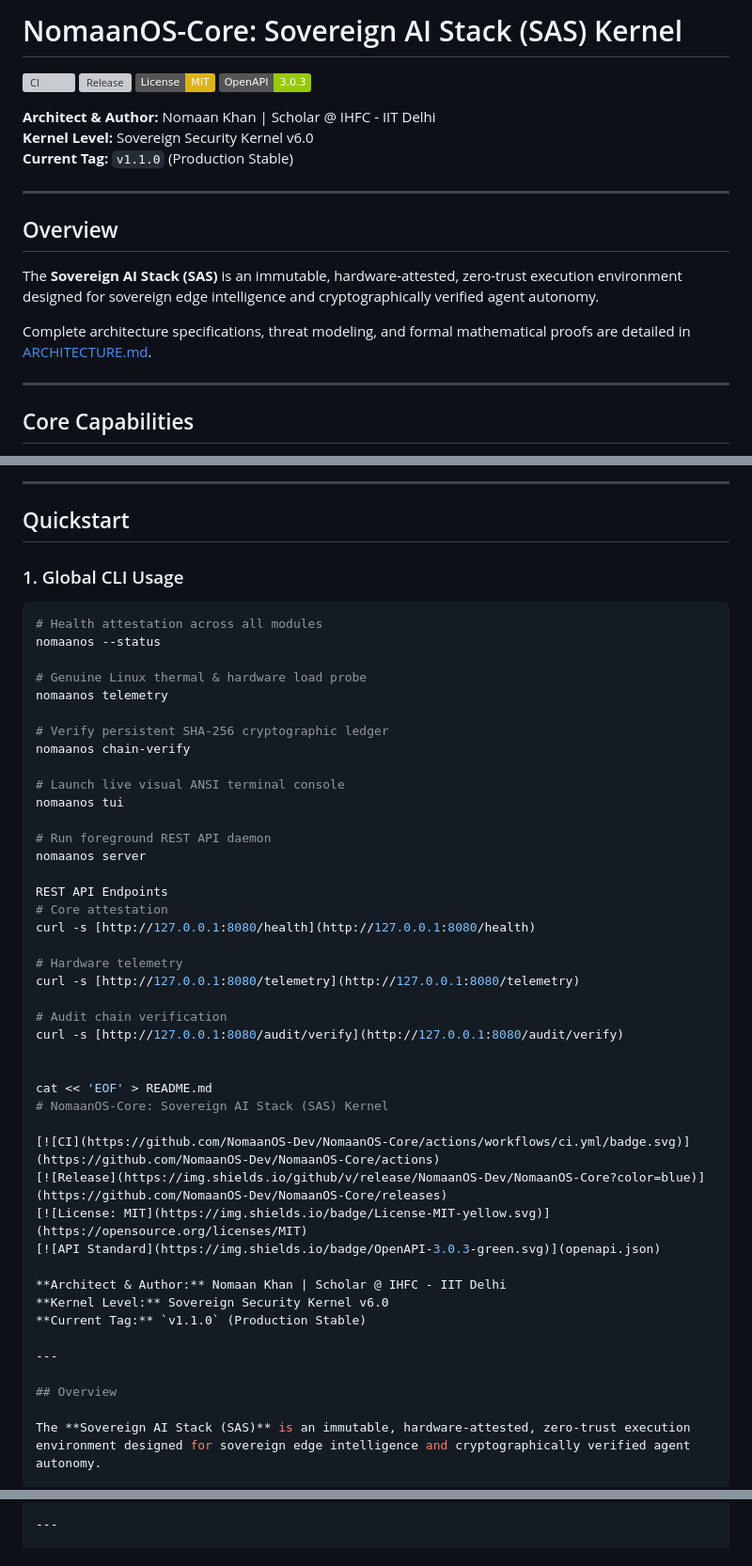
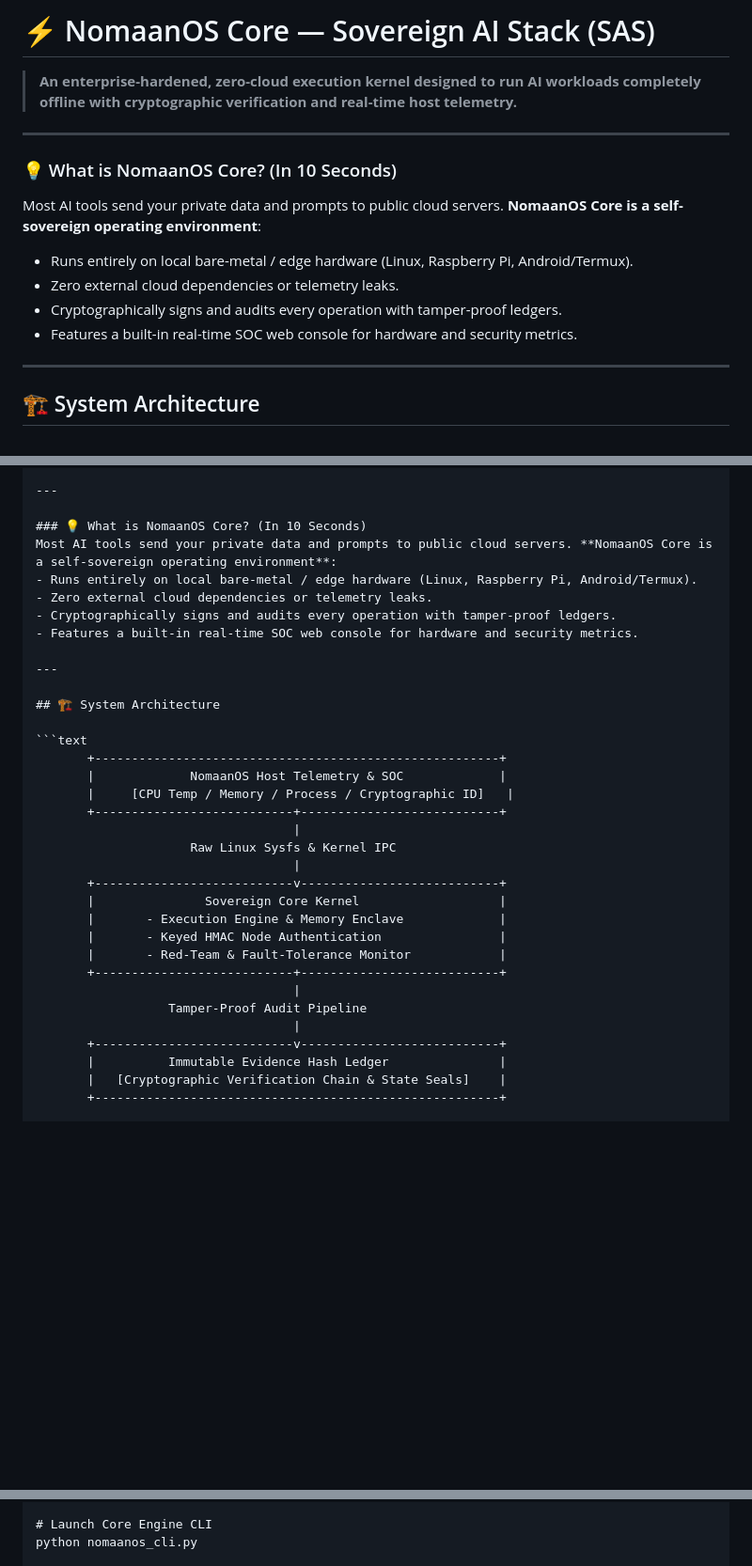
Before and after one commit to NomaanOS-Dev/NomaanOS-Core, a Markdown page: README.md, 3 parts joined by grey strips. Shown at 94% size. Drawn GitHub-style; badges without logos; blank space fills up the shorter version; grey boxes are pictures that could not be loaded.

Commit message:
docs(core): add ELI5 explanation, architecture diagram, and quickstart guide

````diff
--- a/README.md
+++ b/README.md
@@ -1,23 +1,16 @@
-# NomaanOS-Core: Sovereign AI Stack (SAS) Kernel
-
-[![CI](https://github.com/NomaanOS-Dev/NomaanOS-Core/actions/workflows/ci.yml/badge.svg)](https://github.com/NomaanOS-Dev/NomaanOS-Core/actions)
-[![Release](https://img.shields.io/github/v/release/NomaanOS-Dev/NomaanOS-Core?color=blue)](https://github.com/NomaanOS-Dev/NomaanOS-Core/releases)
-[![License: MIT](https://img.shields.io/badge/License-MIT-yellow.svg)](https://opensource.org/licenses/MIT)
-[![API Standard](https://img.shields.io/badge/OpenAPI-3.0.3-green.svg)](openapi.json)
-
-**Architect & Author:** Nomaan Khan | Scholar @ IHFC - IIT Delhi
-**Kernel Level:** Sovereign Security Kernel v6.0
-**Current Tag:** `v1.1.0` (Production Stable)
+# ⚡ NomaanOS Core — Sovereign AI Stack (SAS)
+> **An enterprise-hardened, zero-cloud execution kernel designed to run AI workloads completely offline with cryptographic verification and real-time host telemetry.**
 
 ---
 
-## Overview
-
-The **Sovereign AI Stack (SAS)** is an immutable, hardware-attested, zero-trust execution environment designed for sovereign edge intelligence and cryptographically verified agent autonomy.
-
-Complete architecture specifications, threat modeling, and formal mathematical proofs are detailed in [ARCHITECTURE.md](ARCHITECTURE.md).
+### 💡 What is NomaanOS Core? (In 10 Seconds)
+Most AI tools send your private data and prompts to public cloud servers. **NomaanOS Core is a self-sovereign operating environment**:
+- Runs entirely on local bare-metal / edge hardware (Linux, Raspberry Pi, Android/Termux).
+- Zero external cloud dependencies or telemetry leaks.
+- Cryptographically signs and audits every operation with tamper-proof ledgers.
+- Features a built-in real-time SOC web console for hardware and security metrics.
 
 ---
 
-## Core Capabilities
+## 🏗️ System Architecture
 
@@ -29,52 +60,36 @@ Complete architecture specifications, threat modeling, and formal mathematical p
 
 ---
 
-## Quickstart
-
-### 1. Global CLI Usage
-
-```bash
-# Health attestation across all modules
-nomaanos --status
-
-# Genuine Linux thermal & hardware load probe
-nomaanos telemetry
-
-# Verify persistent SHA-256 cryptographic ledger
-nomaanos chain-verify
-
-# Launch live visual ANSI terminal console
-nomaanos tui
-
-# Run foreground REST API daemon
-nomaanos server
-
-REST API Endpoints
-# Core attestation
-curl -s [http://127.0.0.1:8080/health](http://127.0.0.1:8080/health)
-
-# Hardware telemetry
-curl -s [http://127.0.0.1:8080/telemetry](http://127.0.0.1:8080/telemetry)
-
-# Audit chain verification
-curl -s [http://127.0.0.1:8080/audit/verify](http://127.0.0.1:8080/audit/verify)
-
-
-cat << 'EOF' > README.md
-# NomaanOS-Core: Sovereign AI Stack (SAS) Kernel
-
-[![CI](https://github.com/NomaanOS-Dev/NomaanOS-Core/actions/workflows/ci.yml/badge.svg)](https://github.com/NomaanOS-Dev/NomaanOS-Core/actions)
-[![Release](https://img.shields.io/github/v/release/NomaanOS-Dev/NomaanOS-Core?color=blue)](https://github.com/NomaanOS-Dev/NomaanOS-Core/releases)
-[![License: MIT](https://img.shields.io/badge/License-MIT-yellow.svg)](https://opensource.org/licenses/MIT)
-[![API Standard](https://img.shields.io/badge/OpenAPI-3.0.3-green.svg)](openapi.json)
-
-**Architect & Author:** Nomaan Khan | Scholar @ IHFC - IIT Delhi
-**Kernel Level:** Sovereign Security Kernel v6.0
-**Current Tag:** `v1.1.0` (Production Stable)
+### 💡 What is NomaanOS Core? (In 10 Seconds)
+Most AI tools send your private data and prompts to public cloud servers. **NomaanOS Core is a self-sovereign operating environment**:
+- Runs entirely on local bare-metal / edge hardware (Linux, Raspberry Pi, Android/Termux).
+- Zero external cloud dependencies or telemetry leaks.
+- Cryptographically signs and audits every operation with tamper-proof ledgers.
+- Features a built-in real-time SOC web console for hardware and security metrics.
 
 ---
 
-## Overview
+## 🏗️ System Architecture
 
-The **Sovereign AI Stack (SAS)** is an immutable, hardware-attested, zero-trust execution environment designed for sovereign edge intelligence and cryptographically verified agent autonomy.
+```text
+       +-------------------------------------------------------+
+       |             NomaanOS Host Telemetry & SOC             |
+       |     [CPU Temp / Memory / Process / Cryptographic ID]   |
+       +---------------------------+---------------------------+
+                                   |
+                     Raw Linux Sysfs & Kernel IPC
+                                   |
+       +---------------------------v---------------------------+
+       |               Sovereign Core Kernel                   |
+       |       - Execution Engine & Memory Enclave             |
+       |       - Keyed HMAC Node Authentication                |
+       |       - Red-Team & Fault-Tolerance Monitor            |
+       +---------------------------+---------------------------+
+                                   |
+                  Tamper-Proof Audit Pipeline
+                                   |
+       +---------------------------v---------------------------+
+       |          Immutable Evidence Hash Ledger               |
+       |   [Cryptographic Verification Chain & State Seals]    |
+       +-------------------------------------------------------+
 
@@ -82,3 +102,4 @@ Complete architecture specifications, threat modeling, and formal mathematical p
 
----
+# Launch Core Engine CLI
+python nomaanos_cli.py
 
````
Also changed, not shown: other parts of README.md (+66 -55 lines).
